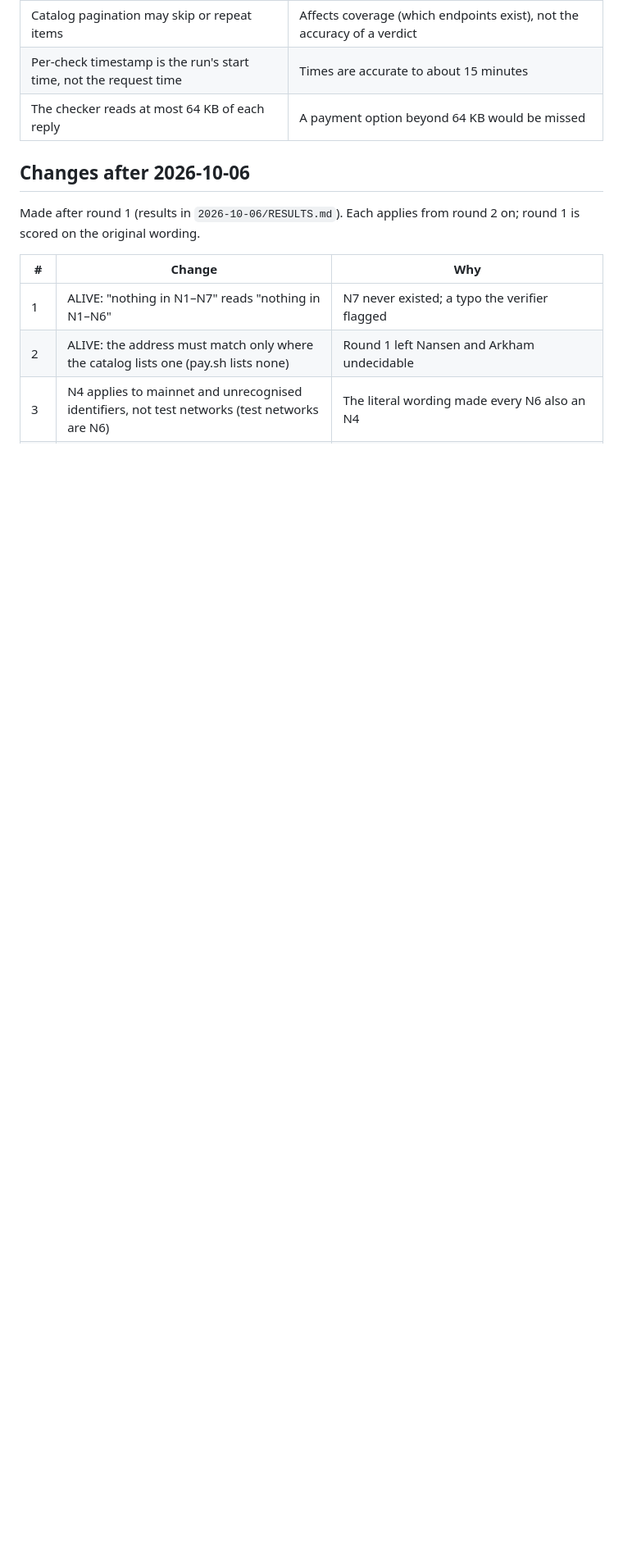
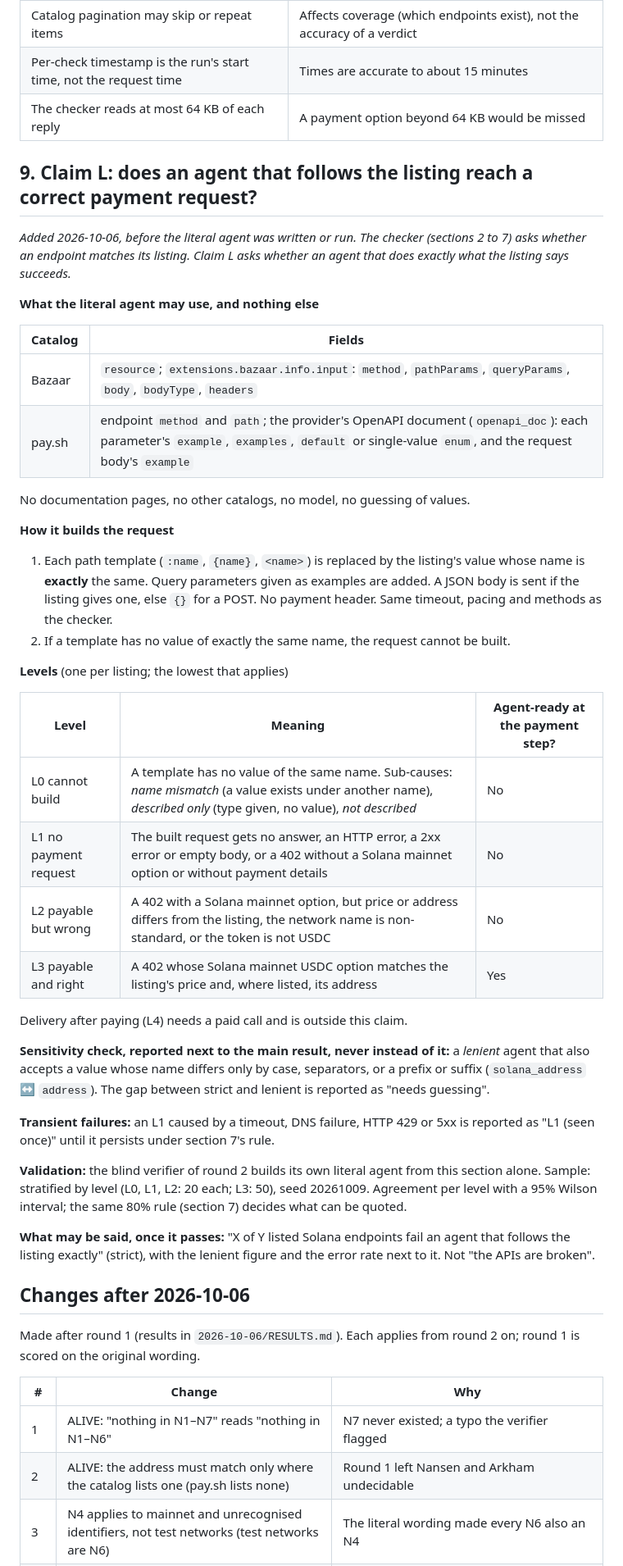
Before and after one commit to leticiaalmeida-prod/solana-endpoint-record, a Markdown page: validation/METHOD.md, the part around the change. Shown at 82% size. Drawn GitHub-style; blank space fills up the shorter version.

Commit message:
Pre-register claim L (literal agent) before building it
Co-Authored-By: Claude Opus 5.5 <noreply@anthropic.com>

```diff
--- a/validation/METHOD.md
+++ b/validation/METHOD.md
@@ -114,6 +114,52 @@ For ALIVE: problems missed in X of 50, with a 95% Wilson interval.
 | Per-check timestamp is the run's start time, not the request time | Times are accurate to about 15 minutes |
 | The checker reads at most 64 KB of each reply | A payment option beyond 64 KB would be missed |
 
+## 9. Claim L: does an agent that follows the listing reach a correct payment request?
+
+*Added 2026-10-06, before the literal agent was written or run. The checker (sections 2 to 7) asks whether an
+endpoint matches its listing. Claim L asks whether an agent that does exactly what the listing says succeeds.*
+
+**What the literal agent may use, and nothing else**
+
+| Catalog | Fields |
+|---|---|
+| Bazaar | `resource`; `extensions.bazaar.info.input`: `method`, `pathParams`, `queryParams`, `body`, `bodyType`, `headers` |
+| pay.sh | endpoint `method` and `path`; the provider's OpenAPI document (`openapi_doc`): each parameter's `example`, `examples`, `default` or single-value `enum`, and the request body's `example` |
+
+No documentation pages, no other catalogs, no model, no guessing of values.
+
+**How it builds the request**
+
+1. Each path template (`:name`, `{name}`, `<name>`) is replaced by the listing's value whose name is **exactly** the
+   same. Query parameters given as examples are added. A JSON body is sent if the listing gives one, else `{}` for a
+   POST. No payment header. Same timeout, pacing and methods as the checker.
+2. If a template has no value of exactly the same name, the request cannot be built.
+
+**Levels** (one per listing; the lowest that applies)
+
+| Level | Meaning | Agent-ready at the payment step? |
+|---|---|---|
+| L0 cannot build | A template has no value of the same name. Sub-causes: *name mismatch* (a value exists under another name), *described only* (type given, no value), *not described* | No |
+| L1 no payment request | The built request gets no answer, an HTTP error, a 2xx error or empty body, or a 402 without a Solana mainnet option or without payment details | No |
+| L2 payable but wrong | A 402 with a Solana mainnet option, but price or address differs from the listing, the network name is non-standard, or the token is not USDC | No |
+| L3 payable and right | A 402 whose Solana mainnet USDC option matches the listing's price and, where listed, its address | Yes |
+
+Delivery after paying (L4) needs a paid call and is outside this claim.
+
+**Sensitivity check, reported next to the main result, never instead of it:** a *lenient* agent that also accepts a
+value whose name differs only by case, separators, or a prefix or suffix (`solana_address` ↔ `address`). The gap
+between strict and lenient is reported as "needs guessing".
+
+**Transient failures:** an L1 caused by a timeout, DNS failure, HTTP 429 or 5xx is reported as "L1 (seen once)"
+until it persists under section 7's rule.
+
+**Validation:** the blind verifier of round 2 builds its own literal agent from this section alone. Sample:
+stratified by level (L0, L1, L2: 20 each; L3: 50), seed 20261009. Agreement per level with a 95% Wilson interval;
+the same 80% rule (section 7) decides what can be quoted.
+
+**What may be said, once it passes:** "X of Y listed Solana endpoints fail an agent that follows the listing
+exactly" (strict), with the lenient figure and the error rate next to it. Not "the APIs are broken".
+
 ## Changes after 2026-10-06
 
 Made after round 1 (results in `2026-10-06/RESULTS.md`). Each applies from round 2 on; round 1 is scored on the
```
